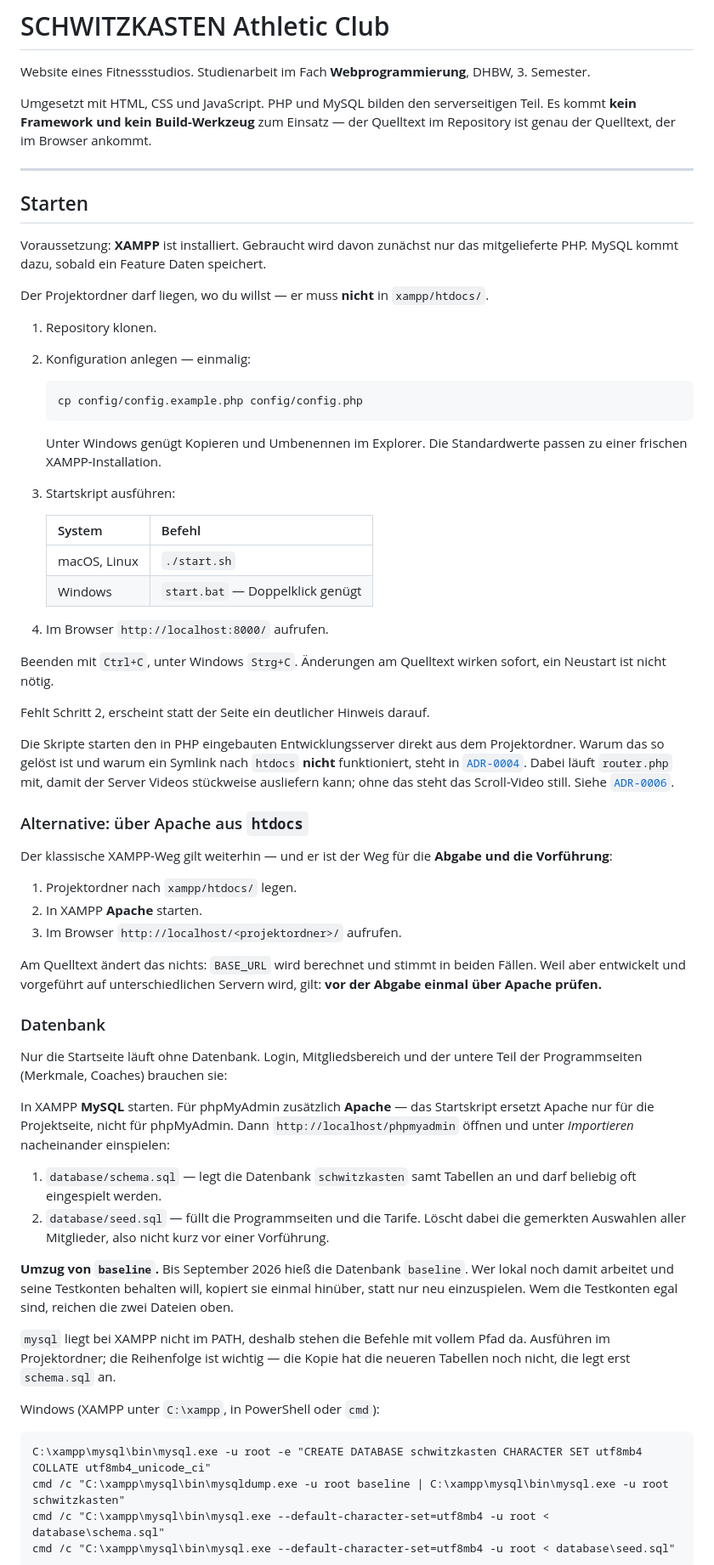
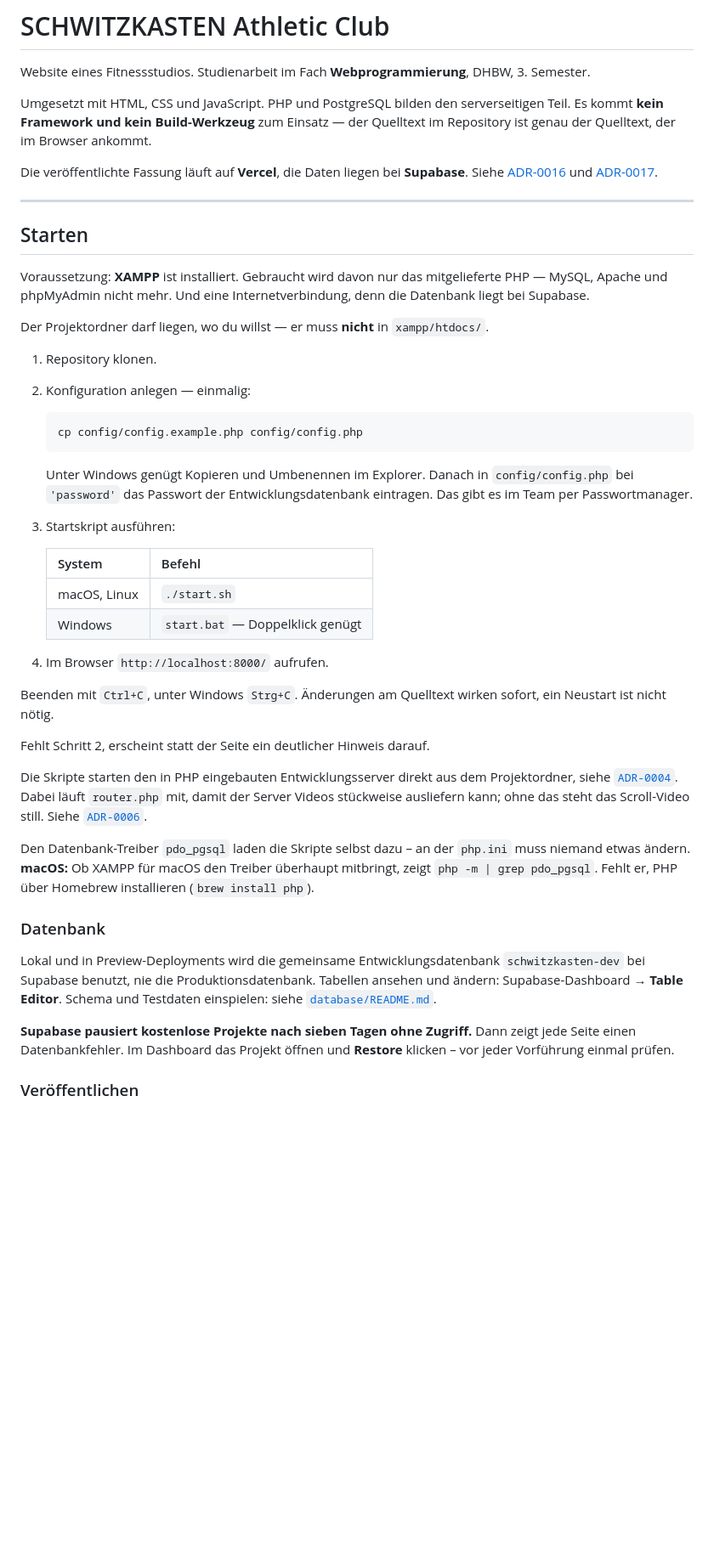
Before and after one commit to TimSoell/Webprogrammierung, a Markdown page: README.md, the part around one of its changes. Shown at 85% size. GitHub-like rendering; blank space fills up the shorter version.

Commit message:
README, CLAUDE.md und Architektur auf Vercel und Supabase umschreiben
Co-Authored-By: Claude Opus 5.5 <noreply@anthropic.com>

````diff
--- a/README.md
+++ b/README.md
@@ -3,16 +3,22 @@
 Website eines Fitnessstudios. Studienarbeit im Fach **Webprogrammierung**,
 DHBW, 3. Semester.
 
-Umgesetzt mit HTML, CSS und JavaScript. PHP und MySQL bilden den serverseitigen
-Teil. Es kommt **kein Framework und kein Build-Werkzeug** zum Einsatz — der
-Quelltext im Repository ist genau der Quelltext, der im Browser ankommt.
+Umgesetzt mit HTML, CSS und JavaScript. PHP und PostgreSQL bilden den
+serverseitigen Teil. Es kommt **kein Framework und kein Build-Werkzeug** zum
+Einsatz — der Quelltext im Repository ist genau der Quelltext, der im Browser
+ankommt.
+
+Die veröffentlichte Fassung läuft auf **Vercel**, die Daten liegen bei
+**Supabase**. Siehe [ADR-0016](docs/decisions/ADR-0016-hosting-auf-vercel.md)
+und [ADR-0017](docs/decisions/ADR-0017-postgresql-auf-supabase.md).
 
 ---
 
 ## Starten
 
-Voraussetzung: **XAMPP** ist installiert. Gebraucht wird davon zunächst nur
-das mitgelieferte PHP. MySQL kommt dazu, sobald ein Feature Daten speichert.
+Voraussetzung: **XAMPP** ist installiert. Gebraucht wird davon nur das
+mitgelieferte PHP — MySQL, Apache und phpMyAdmin nicht mehr. Und eine
+Internetverbindung, denn die Datenbank liegt bei Supabase.
 
 Der Projektordner darf liegen, wo du willst — er muss **nicht** in
 `xampp/htdocs/`.
@@ -24,8 +30,9 @@ Der Projektordner darf liegen, wo du willst — er muss **nicht** in
    cp config/config.example.php config/config.php
    ```
 
-   Unter Windows genügt Kopieren und Umbenennen im Explorer. Die
-   Standardwerte passen zu einer frischen XAMPP-Installation.
+   Unter Windows genügt Kopieren und Umbenennen im Explorer. Danach in
+   `config/config.php` bei `'password'` das Passwort der
+   Entwicklungsdatenbank eintragen. Das gibt es im Team per Passwortmanager.
 
 3. Startskript ausführen:
 
@@ -42,57 +49,27 @@ sofort, ein Neustart ist nicht nötig.
 Fehlt Schritt 2, erscheint statt der Seite ein deutlicher Hinweis darauf.
 
 Die Skripte starten den in PHP eingebauten Entwicklungsserver direkt aus dem
-Projektordner. Warum das so gelöst ist und warum ein Symlink nach `htdocs`
-**nicht** funktioniert, steht in
-[`ADR-0004`](docs/decisions/ADR-0004-php-entwicklungsserver.md).
-Dabei läuft `router.php` mit, damit der Server Videos stückweise ausliefern
-kann; ohne das steht das Scroll-Video still. Siehe
+Projektordner, siehe
+[`ADR-0004`](docs/decisions/ADR-0004-php-entwicklungsserver.md). Dabei läuft
+`router.php` mit, damit der Server Videos stückweise ausliefern kann; ohne
+das steht das Scroll-Video still. Siehe
 [`ADR-0006`](docs/decisions/ADR-0006-router-fuer-entwicklungsserver.md).
 
-### Alternative: über Apache aus `htdocs`
-
-Der klassische XAMPP-Weg gilt weiterhin — und er ist der Weg für die
-**Abgabe und die Vorführung**:
-
-1. Projektordner nach `xampp/htdocs/` legen.
-2. In XAMPP **Apache** starten.
-3. Im Browser `http://localhost/<projektordner>/` aufrufen.
-
-Am Quelltext ändert das nichts: `BASE_URL` wird berechnet und stimmt in beiden
-Fällen. Weil aber entwickelt und vorgeführt auf unterschiedlichen Servern
-wird, gilt: **vor der Abgabe einmal über Apache prüfen.**
+Den Datenbank-Treiber `pdo_pgsql` laden die Skripte selbst dazu – an der
+`php.ini` muss niemand etwas ändern. **macOS:** Ob XAMPP für macOS den Treiber
+überhaupt mitbringt, zeigt `php -m | grep pdo_pgsql`. Fehlt er, PHP über
+Homebrew installieren (`brew install php`).
 
 ### Datenbank
 
-Nur die Startseite läuft ohne Datenbank. Login, Mitgliedsbereich und der
-untere Teil der Programmseiten (Merkmale, Coaches) brauchen sie:
+Lokal und in Preview-Deployments wird die gemeinsame Entwicklungsdatenbank
+`schwitzkasten-dev` bei Supabase benutzt, nie die Produktionsdatenbank.
+Tabellen ansehen und ändern: Supabase-Dashboard → **Table Editor**. Schema und
+Testdaten einspielen: siehe [`database/README.md`](database/README.md).
 
-In XAMPP **MySQL** starten. Für phpMyAdmin zusätzlich **Apache** — das
-Startskript ersetzt Apache nur für die Projektseite, nicht für phpMyAdmin.
-Dann `http://localhost/phpmyadmin` öffnen und unter *Importieren* nacheinander
-einspielen:
+**Supabase pausiert kostenlose Projekte nach sieben Tagen ohne Zugriff.** Dann
+zeigt jede Seite einen Datenbankfehler. Im Dashboard das Projekt öffnen und
+**Restore** klicken – vor jeder Vorführung einmal prüfen.
 
-1. `database/schema.sql` — legt die Datenbank `schwitzkasten` samt Tabellen an
-   und darf beliebig oft eingespielt werden.
-2. `database/seed.sql` — füllt die Programmseiten und die Tarife. Löscht dabei
-   die gemerkten Auswahlen aller Mitglieder, also nicht kurz vor einer
-   Vorführung.
+### Veröffentlichen
 
-**Umzug von `baseline`.** Bis September 2026 hieß die Datenbank `baseline`.
-Wer lokal noch damit arbeitet und seine Testkonten behalten will, kopiert sie
-einmal hinüber, statt nur neu einzuspielen. Wem die Testkonten egal sind,
-reichen die zwei Dateien oben.
-
-`mysql` liegt bei XAMPP nicht im PATH, deshalb stehen die Befehle mit vollem
-Pfad da. Ausführen im Projektordner; die Reihenfolge ist wichtig — die Kopie
-hat die neueren Tabellen noch nicht, die legt erst `schema.sql` an.
-
-Windows (XAMPP unter `C:\xampp`, in PowerShell oder `cmd`):
-
-```bat
-C:\xampp\mysql\bin\mysql.exe -u root -e "CREATE DATABASE schwitzkasten CHARACTER SET utf8mb4 COLLATE utf8mb4_unicode_ci"
-cmd /c "C:\xampp\mysql\bin\mysqldump.exe -u root baseline | C:\xampp\mysql\bin\mysql.exe -u root schwitzkasten"
-cmd /c "C:\xampp\mysql\bin\mysql.exe --default-character-set=utf8mb4 -u root < database\schema.sql"
-cmd /c "C:\xampp\mysql\bin\mysql.exe --default-character-set=utf8mb4 -u root < database\seed.sql"
-```
-
````
Also changed, not shown: other parts of README.md (+3 -17 lines), CLAUDE.md (+18 -13 lines), docs/ARCHITECTURE.md (+12 -4 lines).
